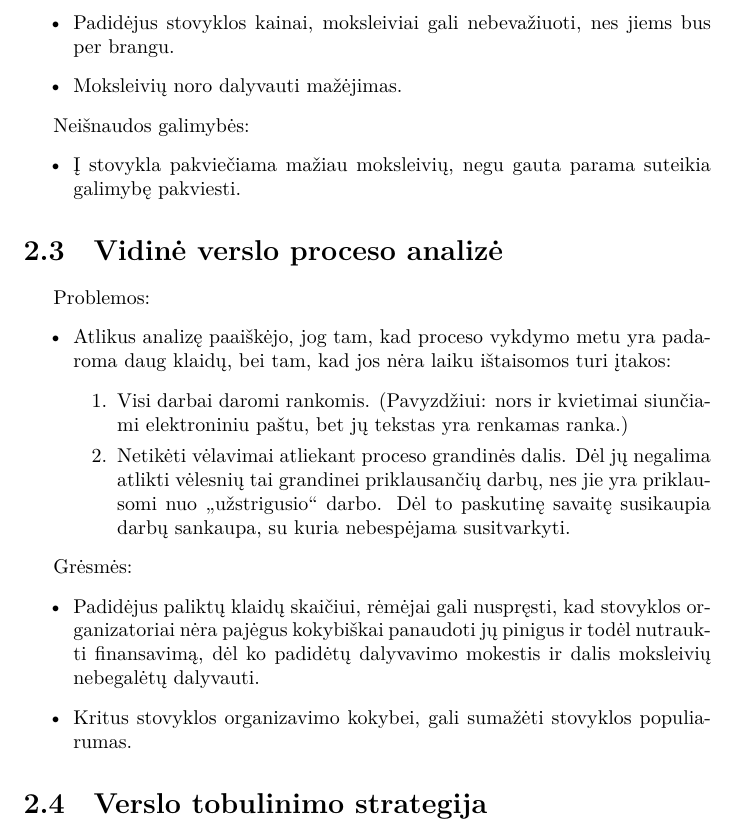
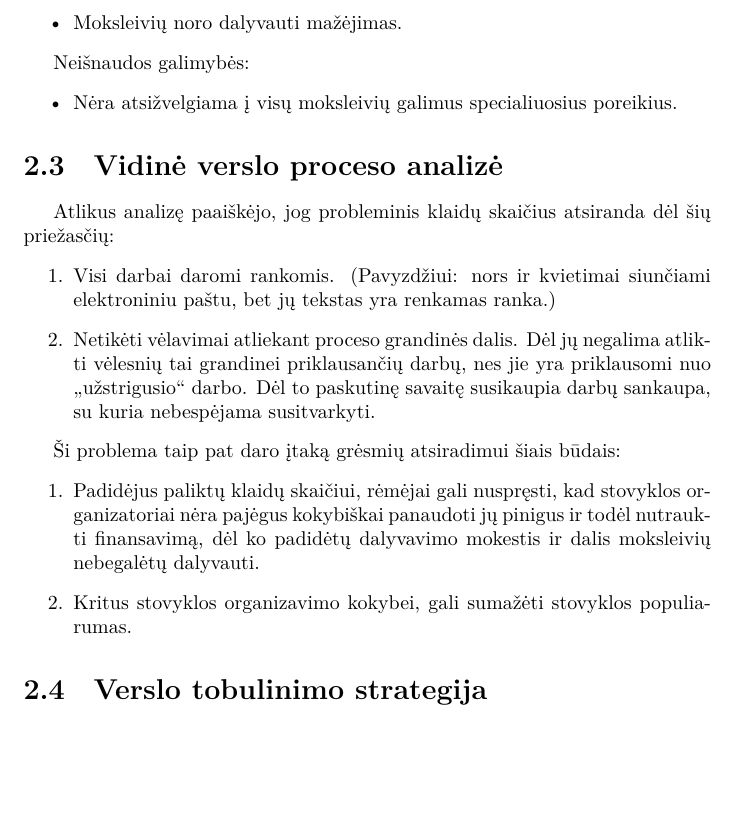
Before and after one commit to vakaras/PSI-1, a LaTeX document (main.tex, which reads analysis.tex): part of page 7 of 11, cut at the place of the change, the shorter picture padded with empty space. Compiled offline with XeLaTeX.

Commit message:
Sutvarkyta vidinė analizė.

```diff
--- a/analysis.tex
+++ b/analysis.tex
@@ -93,8 +93,8 @@ Grėsmės:
                                         % Gali sukelti tiek populiarumo
                                         % mažėjimas, tiek didelis klaidų
                                         % kiekis.
-  \item Padidėjus stovyklos kainai, moksleiviai gali nebevažiuoti, nes
-    jiems bus per brangu.
+  %\item Padidėjus stovyklos kainai, moksleiviai gali nebevažiuoti, nes
+  % jiems bus per brangu.
   \item Moksleivių noro dalyvauti mažėjimas.
 \end{itemize}
 
@@ -105,20 +105,19 @@ Neišnaudos galimybės:
 % pageidavimus? Jei kriterijus būtų ne apskritai kiek moksleivių komanda
 % yra pajėgi aptarnauti, bet kiek ji yra pajėgi pašalinti specialiųjų
 % atvejų?
-  \item Į stovykla pakviečiama mažiau moksleivių, negu gauta parama
-    suteikia galimybę pakviesti.        % TODO Ar tai tikrai yra
+% \item Į stovykla pakviečiama mažiau moksleivių, negu gauta parama
+%   suteikia galimybę pakviesti.        % TODO Ar tai tikrai yra
                                         % neišnaudota galimybė?
 % \item Į stovykla kviečiama mažiau moksleivių nei leidžia biudžetas, nes
 %   organizavimo komanda nėra pajėgi jų visų aptarnauti.
+  \item Nėra atsižvelgiama į visų moksleivių galimus specialiuosius
+    poreikius.
 \end{itemize}
 
 \section{Vidinė verslo proceso analizė}
 
-Problemos:
-\begin{itemize}
-  \item Atlikus analizę paaiškėjo, jog tam, kad proceso vykdymo metu yra
-    padaroma daug klaidų, bei tam, kad jos nėra laiku ištaisomos turi
-    įtakos:
+Atlikus analizę paaiškėjo, jog probleminis klaidų skaičius atsiranda dėl
+šių priežasčių:
 \begin{enumerate}
   \item Visi darbai daromi rankomis. (Pavyzdžiui: nors ir kvietimai
     siunčiami elektroniniu paštu, bet jų tekstas yra renkamas ranka.)
@@ -128,10 +127,9 @@ Problemos:
     savaitę susikaupia
     darbų sankaupa, su kuria nebespėjama susitvarkyti.
 \end{enumerate}
-\end{itemize}
 
-Grėsmės:
-\begin{itemize}
+Ši problema taip pat daro įtaką grėsmių atsiradimui šiais būdais:
+\begin{enumerate}
     % FIXME Aprašoma ne tai, kas turėtų būti! Turėtų būti aprašoma kodėl
     % kyla grėsmė, o ne kodėl ji galėtų kilti.
   \item Padidėjus paliktų klaidų skaičiui, rėmėjai gali nuspręsti, kad
@@ -140,7 +138,12 @@ Grėsmės:
     dalis moksleivių nebegalėtų dalyvauti.
   \item Kritus stovyklos organizavimo kokybei, gali sumažėti stovyklos
     populiarumas.
-\end{itemize}
+\end{enumerate}
+
+% Atlikus analizę paaiškėjo, jog tam, kad proceso vykdymo metu yra
+% padaroma daug klaidų, bei tam, kad jos nėra laiku ištaisomos turi
+% įtakos tiek problemoms, tiek gr:
+
 
 \section{Verslo tobulinimo strategija}
 
```
Lines whose indentation alone changed are shown as unchanged.
